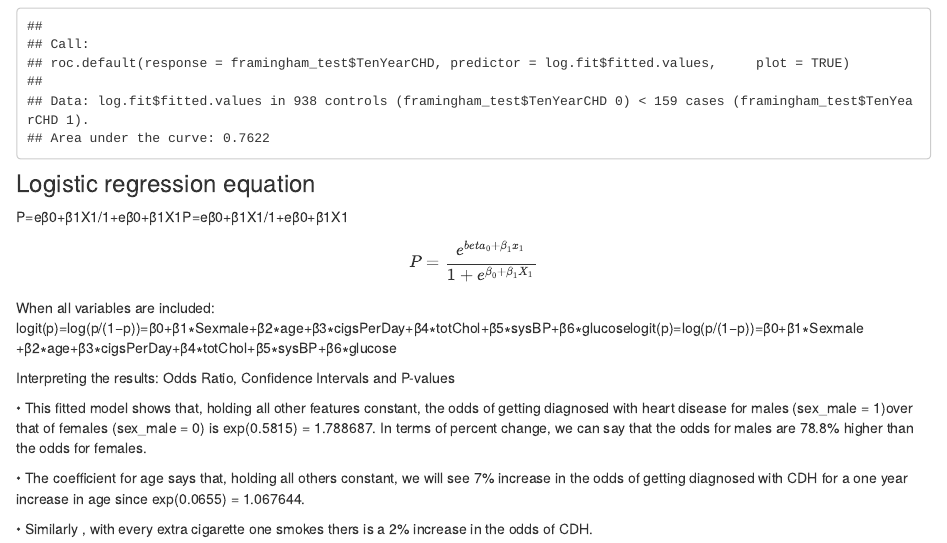
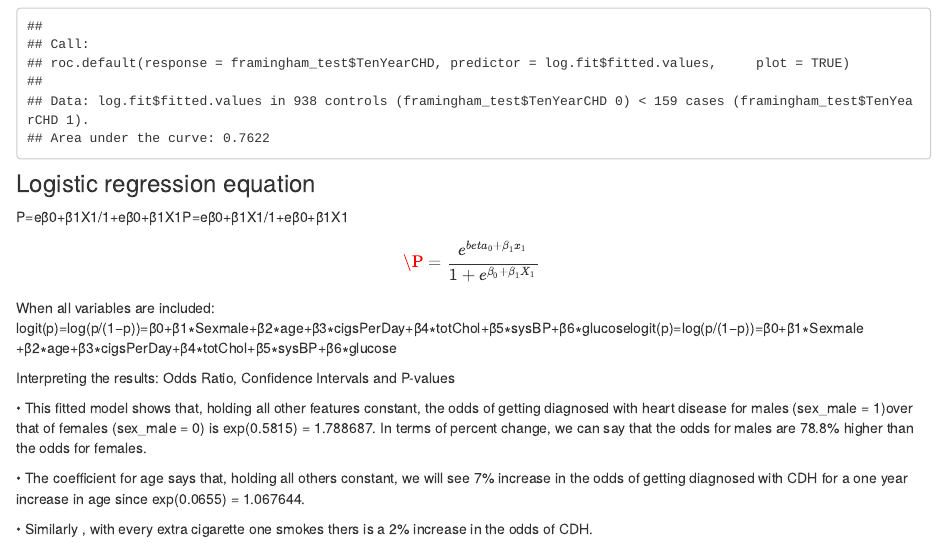
Before and after one commit to COdiwuor/R_Portfolio, an R Markdown document (sta631.Rmd): the page in a window 1100 px wide, from 7310 px down. Rendered offline with R 4.5, knitr and Pandoc, with nearby package versions; drawn as R Markdown's standard HTML page in place of the format the file asks for; code that draws random numbers runs with fixed seeds of ours.

Commit message:
Update sta631.Rmd

```diff
--- a/sta631.Rmd
+++ b/sta631.Rmd
@@ -281,7 +281,9 @@ roc(framingham_test$TenYearCHD, log.fit$fitted.values, plot=TRUE)
 
 P=eβ0+β1X1/1+eβ0+β1X1P=eβ0+β1X1/1+eβ0+β1X1
 
-$$P=\frac{e^{beta_0+\beta_1x_1}}{1+e^{\beta_0+\beta_1X_1}}$$
+$$
+\P=\frac{e^{beta_0+\beta_1x_1}}{1+e^{\beta_0+\beta_1X_1}}\
+$$
 
 When all variables are included:
 logit(p)=log(p/(1−p))=β0+β1∗Sexmale+β2∗age+β3∗cigsPerDay+β4∗totChol+β5∗sysBP+β6∗glucoselogit(p)=log(p/(1−p))=β0+β1∗Sexmale
```
